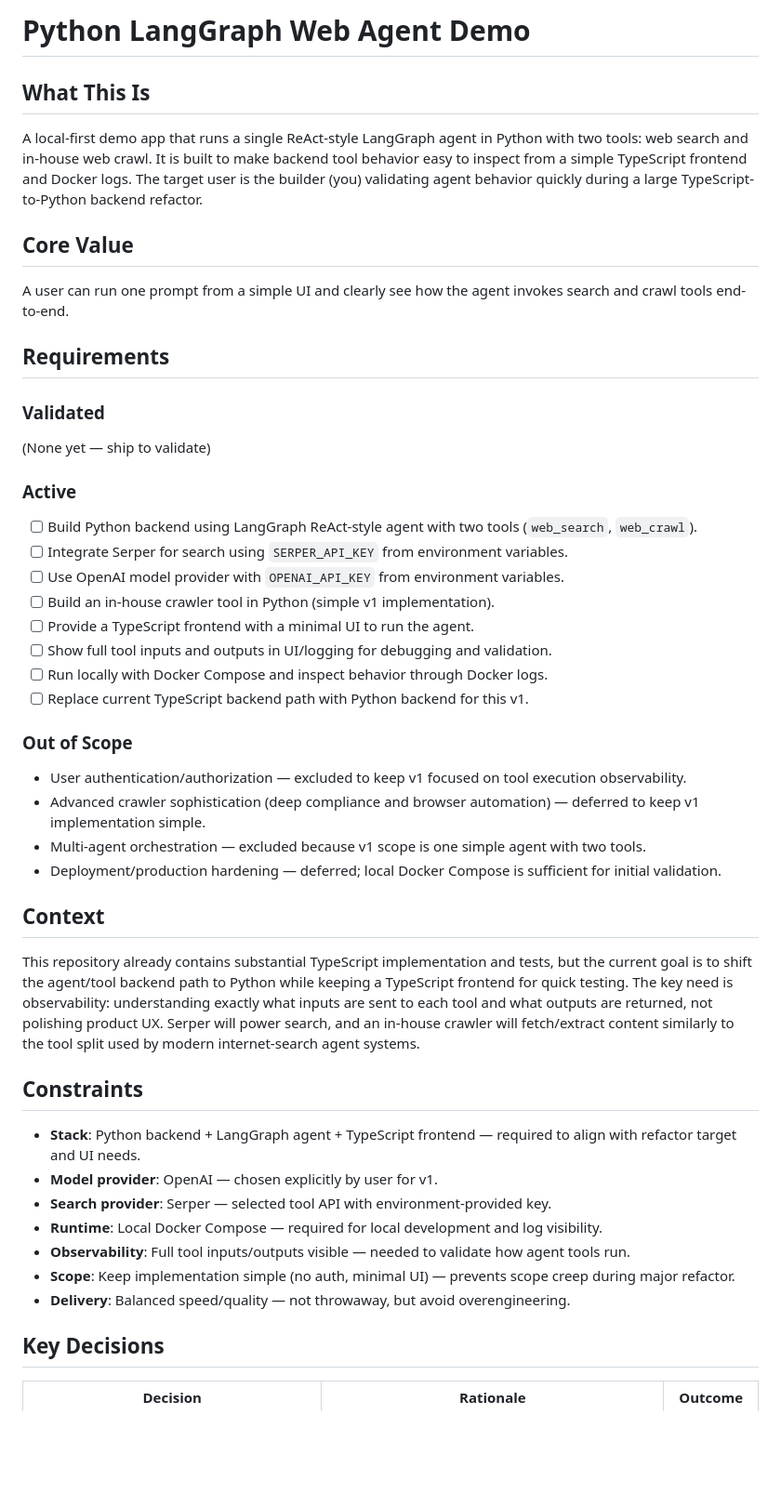
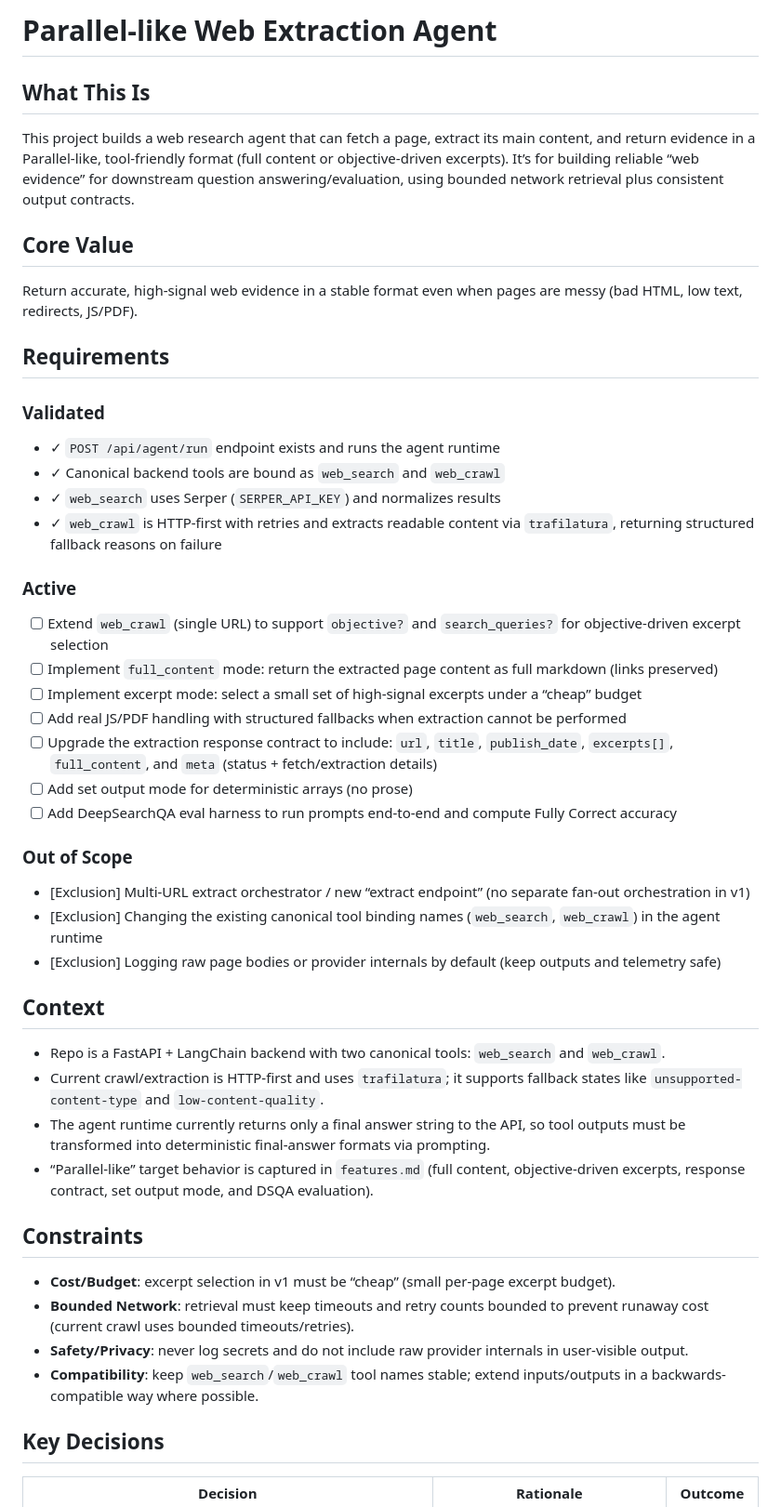
Before and after one commit to Nickbohm555/web-agent, a Markdown page: .planning/PROJECT.md, the part around one of its changes. Shown at 93% size. Drawn GitHub-style; blank space fills up the shorter version.

Commit message:
docs: initialize project
Parallel-like web extraction agent

Made-with: Cursor

```diff
--- a/.planning/PROJECT.md
+++ b/.planning/PROJECT.md
@@ -1,50 +1,52 @@
-# Python LangGraph Web Agent Demo
+# Parallel-like Web Extraction Agent
 
 ## What This Is
 
-A local-first demo app that runs a single ReAct-style LangGraph agent in Python with two tools: web search and in-house web crawl. It is built to make backend tool behavior easy to inspect from a simple TypeScript frontend and Docker logs. The target user is the builder (you) validating agent behavior quickly during a large TypeScript-to-Python backend refactor.
+This project builds a web research agent that can fetch a page, extract its main content, and return evidence in a Parallel-like, tool-friendly format (full content or objective-driven excerpts).
+It’s for building reliable “web evidence” for downstream question answering/evaluation, using bounded network retrieval plus consistent output contracts.
 
 ## Core Value
 
-A user can run one prompt from a simple UI and clearly see how the agent invokes search and crawl tools end-to-end.
+Return accurate, high-signal web evidence in a stable format even when pages are messy (bad HTML, low text, redirects, JS/PDF).
 
 ## Requirements
 
 ### Validated
 
-(None yet — ship to validate)
+- ✓ `POST /api/agent/run` endpoint exists and runs the agent runtime
+- ✓ Canonical backend tools are bound as `web_search` and `web_crawl`
+- ✓ `web_search` uses Serper (`SERPER_API_KEY`) and normalizes results
+- ✓ `web_crawl` is HTTP-first with retries and extracts readable content via `trafilatura`, returning structured fallback reasons on failure
 
 ### Active
 
-- [ ] Build Python backend using LangGraph ReAct-style agent with two tools (`web_search`, `web_crawl`).
-- [ ] Integrate Serper for search using `SERPER_API_KEY` from environment variables.
-- [ ] Use OpenAI model provider with `OPENAI_API_KEY` from environment variables.
-- [ ] Build an in-house crawler tool in Python (simple v1 implementation).
-- [ ] Provide a TypeScript frontend with a minimal UI to run the agent.
-- [ ] Show full tool inputs and outputs in UI/logging for debugging and validation.
-- [ ] Run locally with Docker Compose and inspect behavior through Docker logs.
-- [ ] Replace current TypeScript backend path with Python backend for this v1.
+- [ ] Extend `web_crawl` (single URL) to support `objective?` and `search_queries?` for objective-driven excerpt selection
+- [ ] Implement `full_content` mode: return the extracted page content as full markdown (links preserved)
+- [ ] Implement excerpt mode: select a small set of high-signal excerpts under a “cheap” budget
+- [ ] Add real JS/PDF handling with structured fallbacks when extraction cannot be performed
+- [ ] Upgrade the extraction response contract to include: `url`, `title`, `publish_date`, `excerpts[]`, `full_content`, and `meta` (status + fetch/extraction details)
+- [ ] Add set output mode for deterministic arrays (no prose)
+- [ ] Add DeepSearchQA eval harness to run prompts end-to-end and compute Fully Correct accuracy
 
 ### Out of Scope
 
-- User authentication/authorization — excluded to keep v1 focused on tool execution observability.
-- Advanced crawler sophistication (deep compliance and browser automation) — deferred to keep v1 implementation simple.
-- Multi-agent orchestration — excluded because v1 scope is one simple agent with two tools.
-- Deployment/production hardening — deferred; local Docker Compose is sufficient for initial validation.
+- [Exclusion] Multi-URL extract orchestrator / new “extract endpoint” (no separate fan-out orchestration in v1)
+- [Exclusion] Changing the existing canonical tool binding names (`web_search`, `web_crawl`) in the agent runtime
+- [Exclusion] Logging raw page bodies or provider internals by default (keep outputs and telemetry safe)
 
 ## Context
 
-This repository already contains substantial TypeScript implementation and tests, but the current goal is to shift the agent/tool backend path to Python while keeping a TypeScript frontend for quick testing. The key need is observability: understanding exactly what inputs are sent to each tool and what outputs are returned, not polishing product UX. Serper will power search, and an in-house crawler will fetch/extract content similarly to the tool split used by modern internet-search agent systems.
+- Repo is a FastAPI + LangChain backend with two canonical tools: `web_search` and `web_crawl`.
+- Current crawl/extraction is HTTP-first and uses `trafilatura`; it supports fallback states like `unsupported-content-type` and `low-content-quality`.
+- The agent runtime currently returns only a final answer string to the API, so tool outputs must be transformed into deterministic final-answer formats via prompting.
+- “Parallel-like” target behavior is captured in `features.md` (full content, objective-driven excerpts, response contract, set output mode, and DSQA evaluation).
 
 ## Constraints
 
-- **Stack**: Python backend + LangGraph agent + TypeScript frontend — required to align with refactor target and UI needs.
-- **Model provider**: OpenAI — chosen explicitly by user for v1.
-- **Search provider**: Serper — selected tool API with environment-provided key.
-- **Runtime**: Local Docker Compose — required for local development and log visibility.
-- **Observability**: Full tool inputs/outputs visible — needed to validate how agent tools run.
-- **Scope**: Keep implementation simple (no auth, minimal UI) — prevents scope creep during major refactor.
-- **Delivery**: Balanced speed/quality — not throwaway, but avoid overengineering.
+- **Cost/Budget**: excerpt selection in v1 must be “cheap” (small per-page excerpt budget).
+- **Bounded Network**: retrieval must keep timeouts and retry counts bounded to prevent runaway cost (current crawl uses bounded timeouts/retries).
+- **Safety/Privacy**: never log secrets and do not include raw provider internals in user-visible output.
+- **Compatibility**: keep `web_search`/`web_crawl` tool names stable; extend inputs/outputs in a backwards-compatible way where possible.
 
 ## Key Decisions
 
```
Also changed, not shown: other parts of .planning/PROJECT.md (+6 -9 lines).
